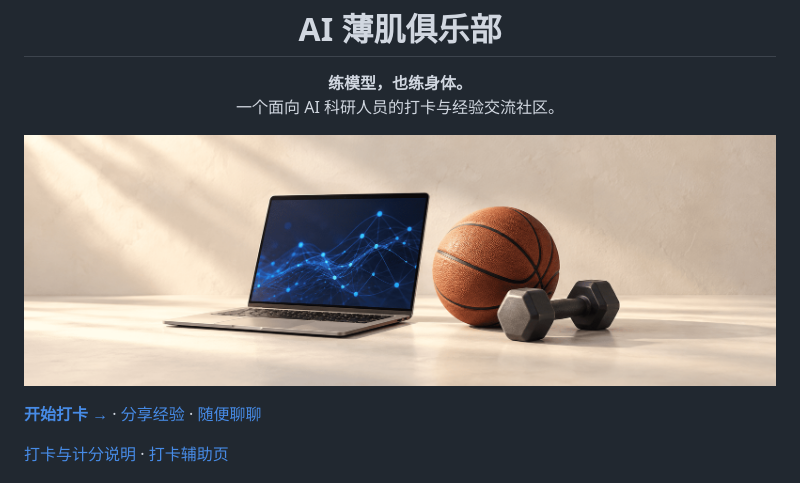
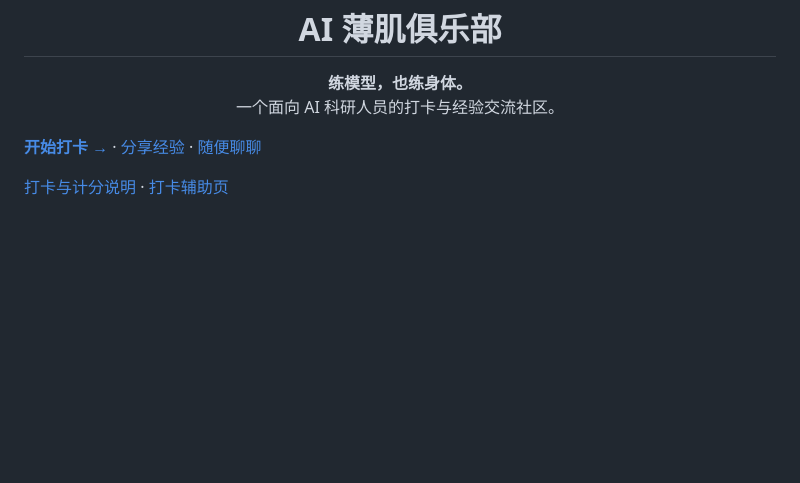
Before and after one commit to Al-LeanMuscle-Club/AI-LeanMuscle-Club, a Markdown page: README.zh-CN.md, the part around the change. GitHub-like rendering; blank space fills up the shorter version.

```diff
--- a/README.zh-CN.md
+++ b/README.zh-CN.md
@@ -6,8 +6,6 @@
 <h1 align="center">AI 薄肌俱乐部</h1>
 
 <p align="center"><strong>练模型，也练身体。</strong><br>一个面向 AI 科研人员的打卡与经验交流社区。</p>
-
-![暖白背景上的笔记本电脑、篮球和哑铃](assets/club-cover.png)
 
 **[开始打卡 →](https://github.com/Al-LeanMuscle-Club/AI-LeanMuscle-Club/issues/new?template=daily-checkin.yml)** · [分享经验](https://github.com/Al-LeanMuscle-Club/AI-LeanMuscle-Club/issues/new?template=experience.yml) · [随便聊聊](https://github.com/Al-LeanMuscle-Club/AI-LeanMuscle-Club/issues/new?template=community-chat.yml)
 
```
